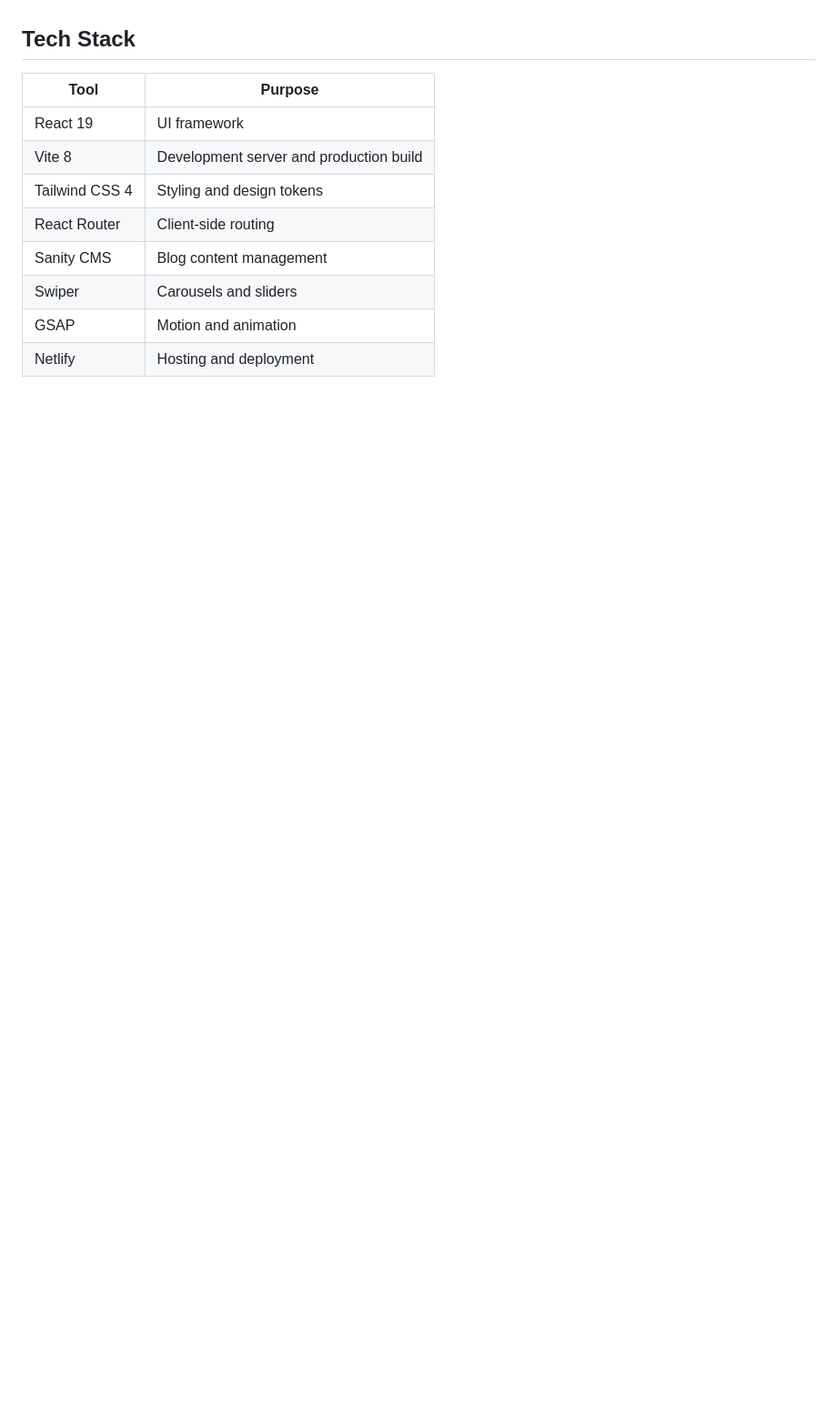
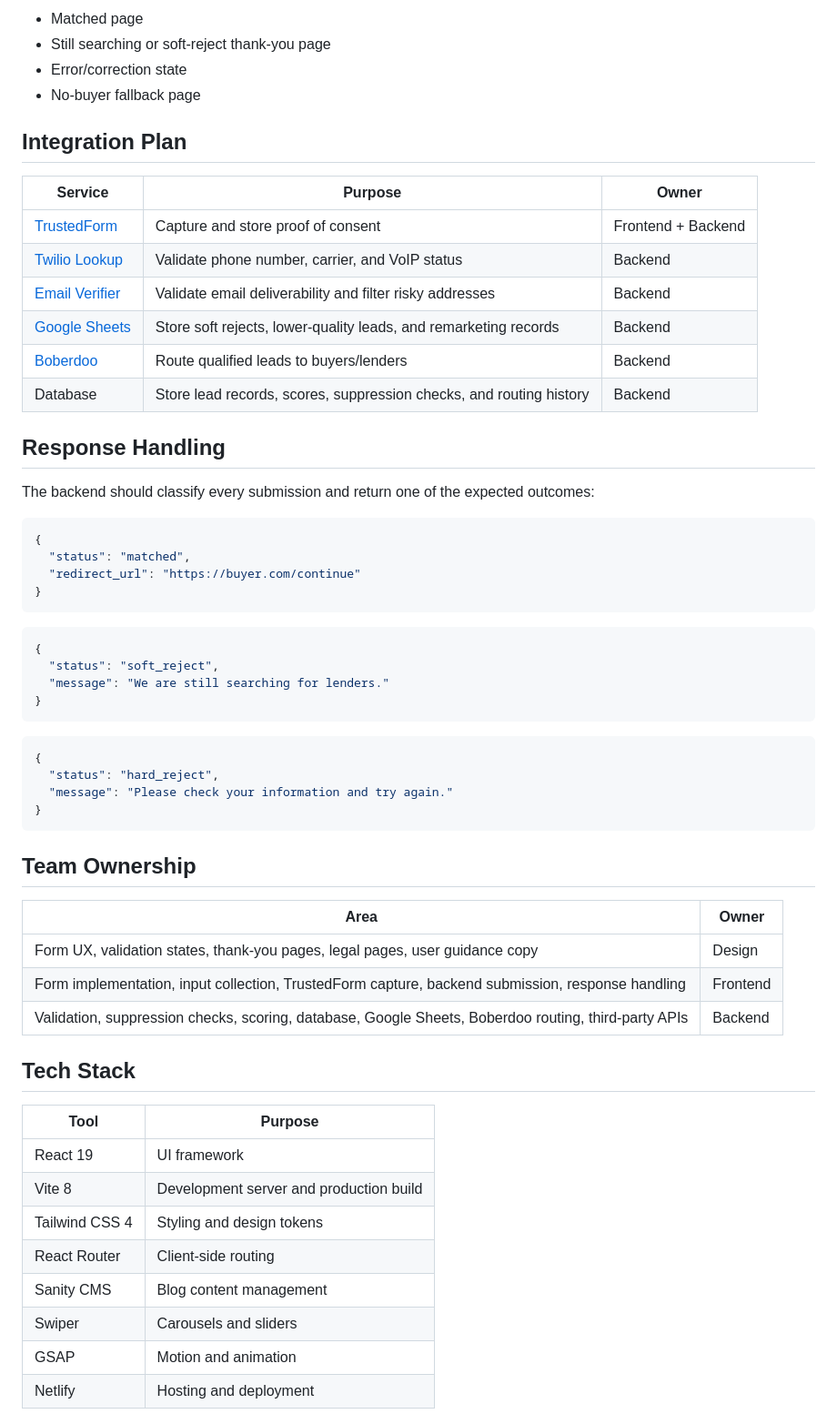
Before and after one commit to EnStead/yourcreditpal, a Markdown page: README.md, the part around one of its changes. Shown at 91% size. GitHub-like rendering; blank space fills up the shorter version.

````diff
--- a/README.md
+++ b/README.md
@@ -36,3 +82,51 @@ The product UI was designed in Figma:
+- Matched page
+- Still searching or soft-reject thank-you page
+- Error/correction state
+- No-buyer fallback page
+
+## Integration Plan
+
+| Service | Purpose | Owner |
+| --- | --- | --- |
+| [TrustedForm](https://activeprospect.com/products/trustedform-for-publishers/) | Capture and store proof of consent | Frontend + Backend |
+| [Twilio Lookup](https://www.twilio.com/en-us/user-authentication-identity/lookup) | Validate phone number, carrier, and VoIP status | Backend |
+| [Email Verifier](https://emailverifier.io/) | Validate email deliverability and filter risky addresses | Backend |
+| [Google Sheets](https://workspace.google.com/products/sheets/) | Store soft rejects, lower-quality leads, and remarketing records | Backend |
+| [Boberdoo](https://www.boberdoo.com/) | Route qualified leads to buyers/lenders | Backend |
+| Database | Store lead records, scores, suppression checks, and routing history | Backend |
+
+## Response Handling
+
+The backend should classify every submission and return one of the expected outcomes:
+
+```json
+{
+  "status": "matched",
+  "redirect_url": "https://buyer.com/continue"
+}
+```
+
+```json
+{
+  "status": "soft_reject",
+  "message": "We are still searching for lenders."
+}
+```
+
+```json
+{
+  "status": "hard_reject",
+  "message": "Please check your information and try again."
+}
+```
+
+## Team Ownership
+
+| Area | Owner |
+| --- | --- |
+| Form UX, validation states, thank-you pages, legal pages, user guidance copy | Design |
+| Form implementation, input collection, TrustedForm capture, backend submission, response handling | Frontend |
+| Validation, suppression checks, scoring, database, Google Sheets, Boberdoo routing, third-party APIs | Backend |
 
 ## Tech Stack
 
````
Also changed, not shown: other parts of README.md (+67 -10 lines).
